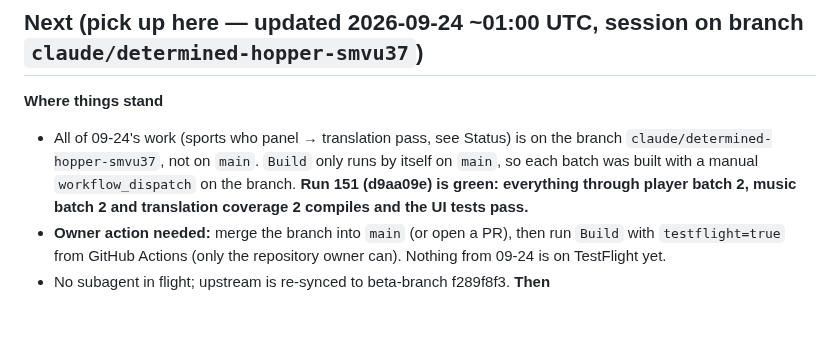
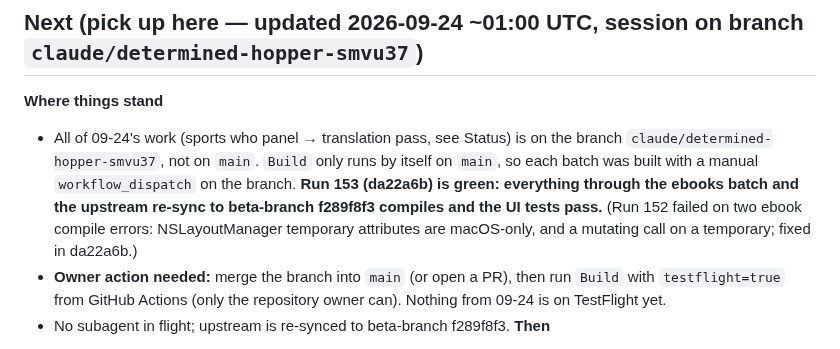
Before and after one commit to bimjomplays/harbor-tvos, a Markdown page: PROJECT_STATE.md, the part around the change. Rendered like a GitHub page; blank space fills up the shorter version.

Commit message:
PROJECT_STATE: run 153 green (ebooks + upstream re-sync)
Co-Authored-By: Claude Opus 5.5 <noreply@anthropic.com>
Claude-Session: https://claude.ai/code/session_016k3MCbwC2GbcduNjpu3y9C

```diff
--- a/PROJECT_STATE.md
+++ b/PROJECT_STATE.md
@@ -88,7 +88,7 @@ Docs: browse-spec, big-picture-design, harbor-protocol, engine-report, detail-sp
 
 ## Next (pick up here — updated 2026-09-24 ~01:00 UTC, session on branch `claude/determined-hopper-smvu37`)
 **Where things stand**
-- All of 09-24's work (sports who panel → translation pass, see Status) is on the branch `claude/determined-hopper-smvu37`, not on `main`. `Build` only runs by itself on `main`, so each batch was built with a manual `workflow_dispatch` on the branch. **Run 151 (d9aa09e) is green: everything through player batch 2, music batch 2 and translation coverage 2 compiles and the UI tests pass.**
+- All of 09-24's work (sports who panel → translation pass, see Status) is on the branch `claude/determined-hopper-smvu37`, not on `main`. `Build` only runs by itself on `main`, so each batch was built with a manual `workflow_dispatch` on the branch. **Run 153 (da22a6b) is green: everything through the ebooks batch and the upstream re-sync to beta-branch f289f8f3 compiles and the UI tests pass.** (Run 152 failed on two ebook compile errors: NSLayoutManager temporary attributes are macOS-only, and a mutating call on a temporary; fixed in da22a6b.)
 - **Owner action needed:** merge the branch into `main` (or open a PR), then run `Build` with `testflight=true` from GitHub Actions (only the repository owner can). Nothing from 09-24 is on TestFlight yet.
 - No subagent in flight; upstream is re-synced to beta-branch f289f8f3.
 **Then**
```
